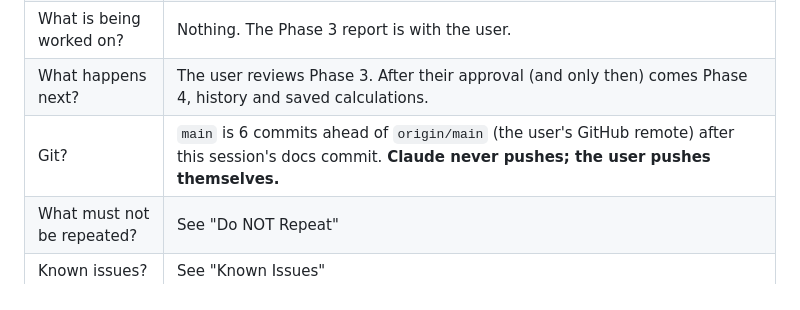
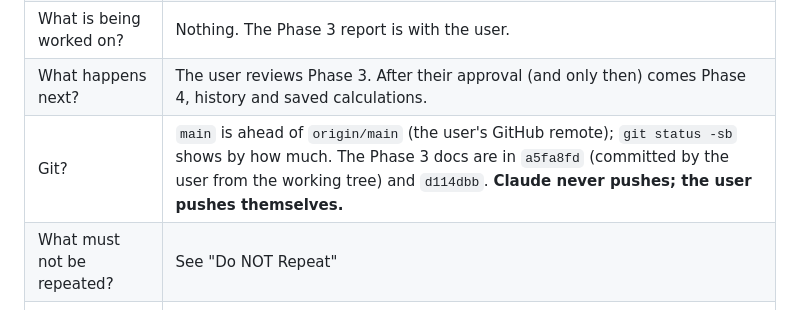
Before and after one commit to paras-with-shakya/Smart-Calculator-App, a Markdown page: docs/DEVELOPMENT_STATUS.md, the part around the change. Drawn GitHub-style.

Commit message:
docs: note where the Phase 3 docs were committed
Co-Authored-By: Claude Opus 5.5 <noreply@anthropic.com>

```diff
--- a/docs/DEVELOPMENT_STATUS.md
+++ b/docs/DEVELOPMENT_STATUS.md
@@ -12,7 +12,7 @@
 | What exists in code? | The foundation, the design system, the calculation engine (`packages/calc_engine`), and a working basic calculator: display, keypad, memory, region number format, keyboard, portrait and landscape. Other modes still show an empty state. |
 | What is being worked on? | Nothing. The Phase 3 report is with the user. |
 | What happens next? | The user reviews Phase 3. After their approval (and only then) comes Phase 4, history and saved calculations. |
-| Git? | `main` is 6 commits ahead of `origin/main` (the user's GitHub remote) after this session's docs commit. **Claude never pushes; the user pushes themselves.** |
+| Git? | `main` is ahead of `origin/main` (the user's GitHub remote); `git status -sb` shows by how much. The Phase 3 docs are in `a5fa8fd` (committed by the user from the working tree) and `d114dbb`. **Claude never pushes; the user pushes themselves.** |
 | What must not be repeated? | See "Do NOT Repeat" |
 | Known issues? | See "Known Issues" |
 | Pending decisions? | P-5, the rest of P-6 (Phase 5), P-7, P-9, P-10 |
```
